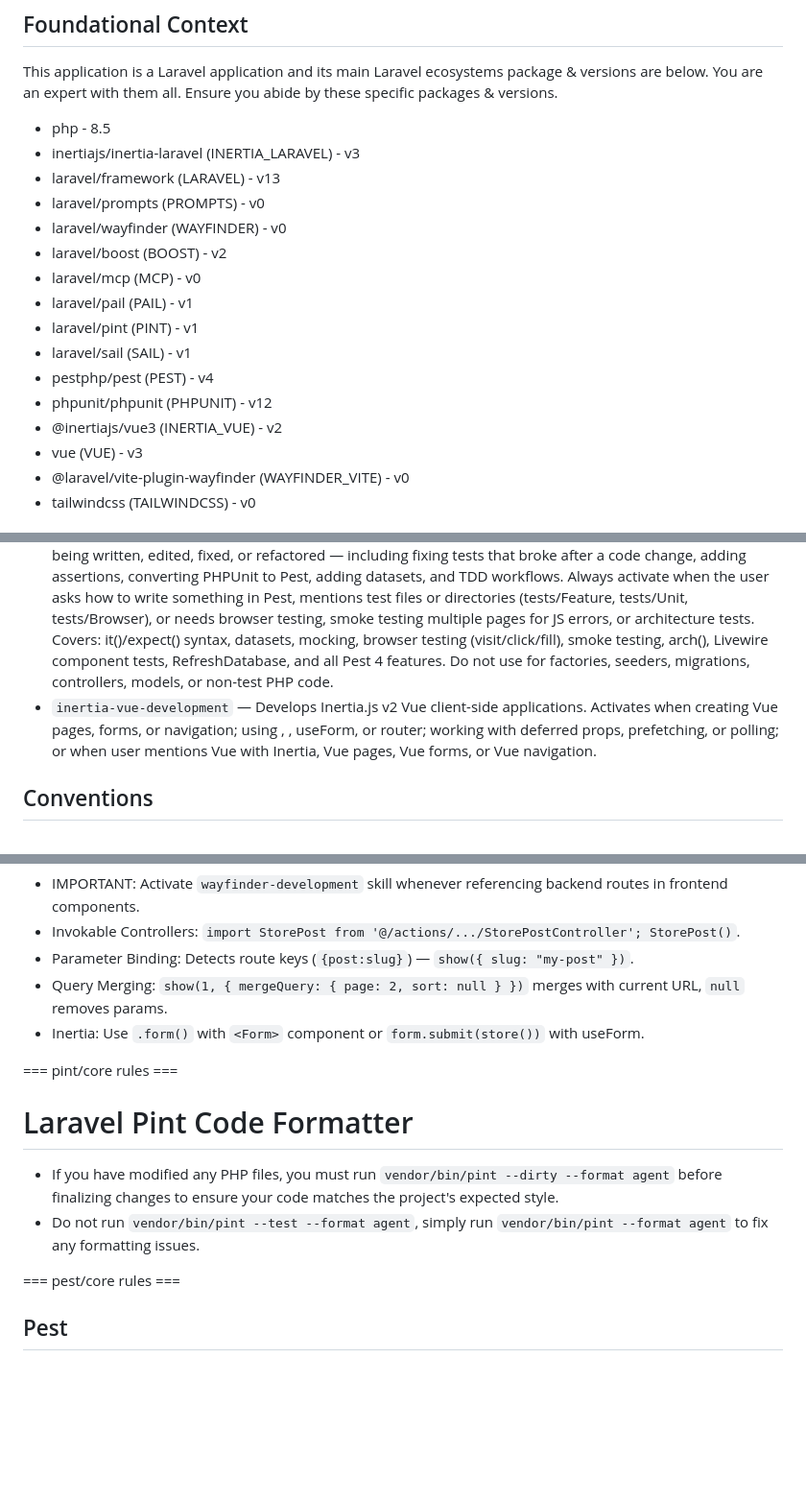
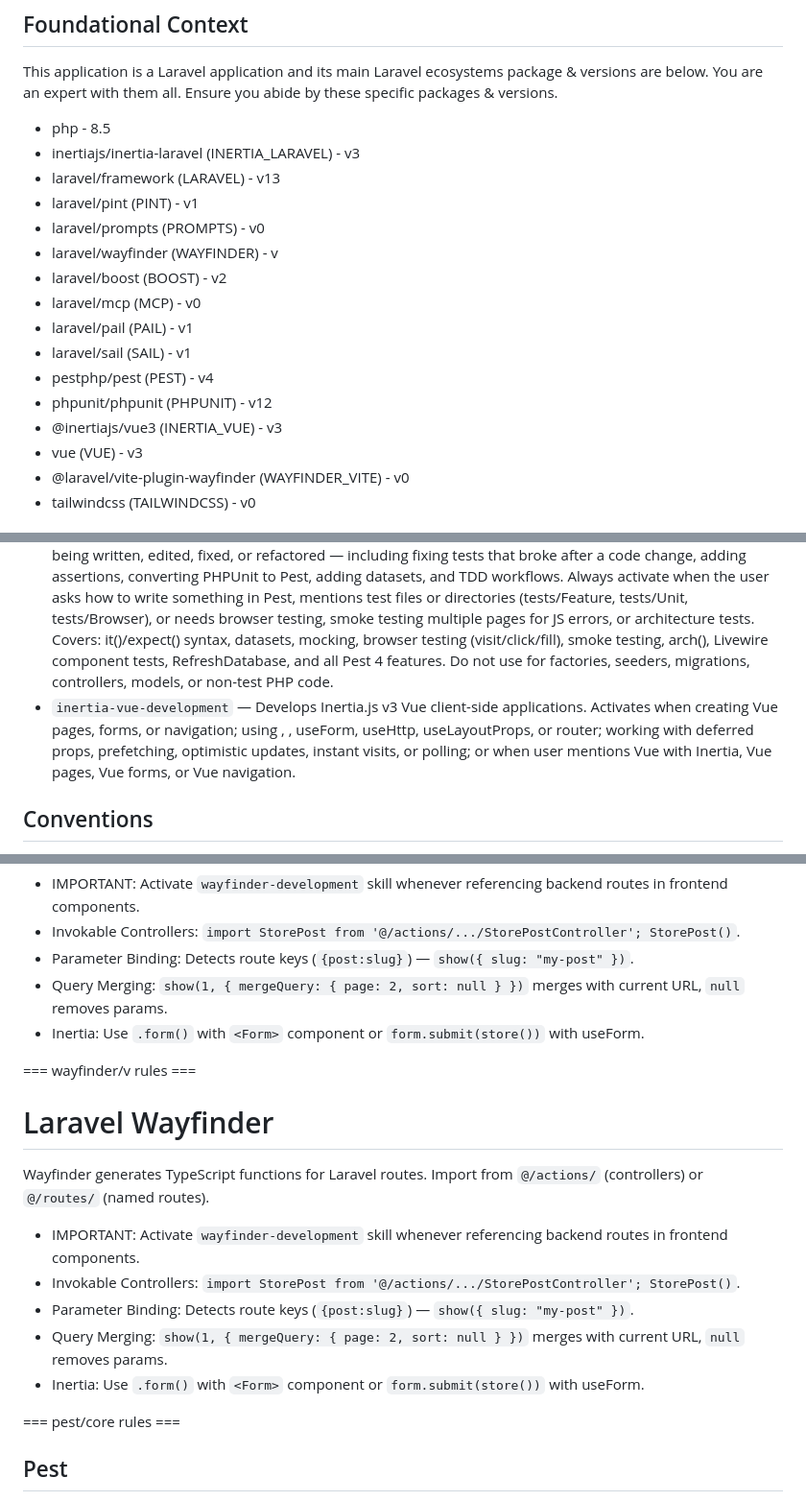
Before and after one commit to imsus/laravel-starter-kit, a Markdown page: AGENTS.md, 3 parts joined by grey strips. Shown at 96% size. Drawn GitHub-style; blank space fills up the shorter version.

Commit message:
docs: update agent docs for Inertia v3 and Wayfinder

```diff
--- a/AGENTS.md
+++ b/AGENTS.md
@@ -12,16 +12,16 @@ This application is a Laravel application and its main Laravel ecosystems packag
 - php - 8.5
 - inertiajs/inertia-laravel (INERTIA_LARAVEL) - v3
 - laravel/framework (LARAVEL) - v13
+- laravel/pint (PINT) - v1
 - laravel/prompts (PROMPTS) - v0
-- laravel/wayfinder (WAYFINDER) - v0
+- laravel/wayfinder (WAYFINDER) - v
 - laravel/boost (BOOST) - v2
 - laravel/mcp (MCP) - v0
 - laravel/pail (PAIL) - v1
-- laravel/pint (PINT) - v1
 - laravel/sail (SAIL) - v1
 - pestphp/pest (PEST) - v4
 - phpunit/phpunit (PHPUNIT) - v12
-- @inertiajs/vue3 (INERTIA_VUE) - v2
+- @inertiajs/vue3 (INERTIA_VUE) - v3
 - vue (VUE) - v3
 - @laravel/vite-plugin-wayfinder (WAYFINDER_VITE) - v0
 - tailwindcss (TAILWINDCSS) - v0
@@ -32,7 +32,7 @@ This project has domain-specific skills available. You MUST activate the relevan
 
 - `wayfinder-development` — Activates whenever referencing backend routes in frontend components. Use when importing from @/actions or @/routes, calling Laravel routes from TypeScript, or working with Wayfinder route functions.
 - `pest-testing` — Use this skill for Pest PHP testing in Laravel projects only. Trigger whenever any test is being written, edited, fixed, or refactored — including fixing tests that broke after a code change, adding assertions, converting PHPUnit to Pest, adding datasets, and TDD workflows. Always activate when the user asks how to write something in Pest, mentions test files or directories (tests/Feature, tests/Unit, tests/Browser), or needs browser testing, smoke testing multiple pages for JS errors, or architecture tests. Covers: it()/expect() syntax, datasets, mocking, browser testing (visit/click/fill), smoke testing, arch(), Livewire component tests, RefreshDatabase, and all Pest 4 features. Do not use for factories, seeders, migrations, controllers, models, or non-test PHP code.
-- `inertia-vue-development` — Develops Inertia.js v2 Vue client-side applications. Activates when creating Vue pages, forms, or navigation; using <Link>, <Form>, useForm, or router; working with deferred props, prefetching, or polling; or when user mentions Vue with Inertia, Vue pages, Vue forms, or Vue navigation.
+- `inertia-vue-development` — Develops Inertia.js v3 Vue client-side applications. Activates when creating Vue pages, forms, or navigation; using <Link>, <Form>, useForm, useHttp, useLayoutProps, or router; working with deferred props, prefetching, optimistic updates, instant visits, or polling; or when user mentions Vue with Inertia, Vue pages, Vue forms, or Vue navigation.
 
 ## Conventions
 
@@ -233,12 +240,17 @@ Wayfinder generates TypeScript functions for Laravel routes. Import from `@/acti
 - Query Merging: `show(1, { mergeQuery: { page: 2, sort: null } })` merges with current URL, `null` removes params.
 - Inertia: Use `.form()` with `<Form>` component or `form.submit(store())` with useForm.
 
-=== pint/core rules ===
+=== wayfinder/v rules ===
 
-# Laravel Pint Code Formatter
+# Laravel Wayfinder
 
-- If you have modified any PHP files, you must run `vendor/bin/pint --dirty --format agent` before finalizing changes to ensure your code matches the project's expected style.
-- Do not run `vendor/bin/pint --test --format agent`, simply run `vendor/bin/pint --format agent` to fix any formatting issues.
+Wayfinder generates TypeScript functions for Laravel routes. Import from `@/actions/` (controllers) or `@/routes/` (named routes).
+
+- IMPORTANT: Activate `wayfinder-development` skill whenever referencing backend routes in frontend components.
+- Invokable Controllers: `import StorePost from '@/actions/.../StorePostController'; StorePost()`.
+- Parameter Binding: Detects route keys (`{post:slug}`) — `show({ slug: "my-post" })`.
+- Query Merging: `show(1, { mergeQuery: { page: 2, sort: null } })` merges with current URL, `null` removes params.
+- Inertia: Use `.form()` with `<Form>` component or `form.submit(store())` with useForm.
 
 === pest/core rules ===
 
```
Also changed, not shown: other parts of AGENTS.md (+7 -0 lines), 1 other file.
